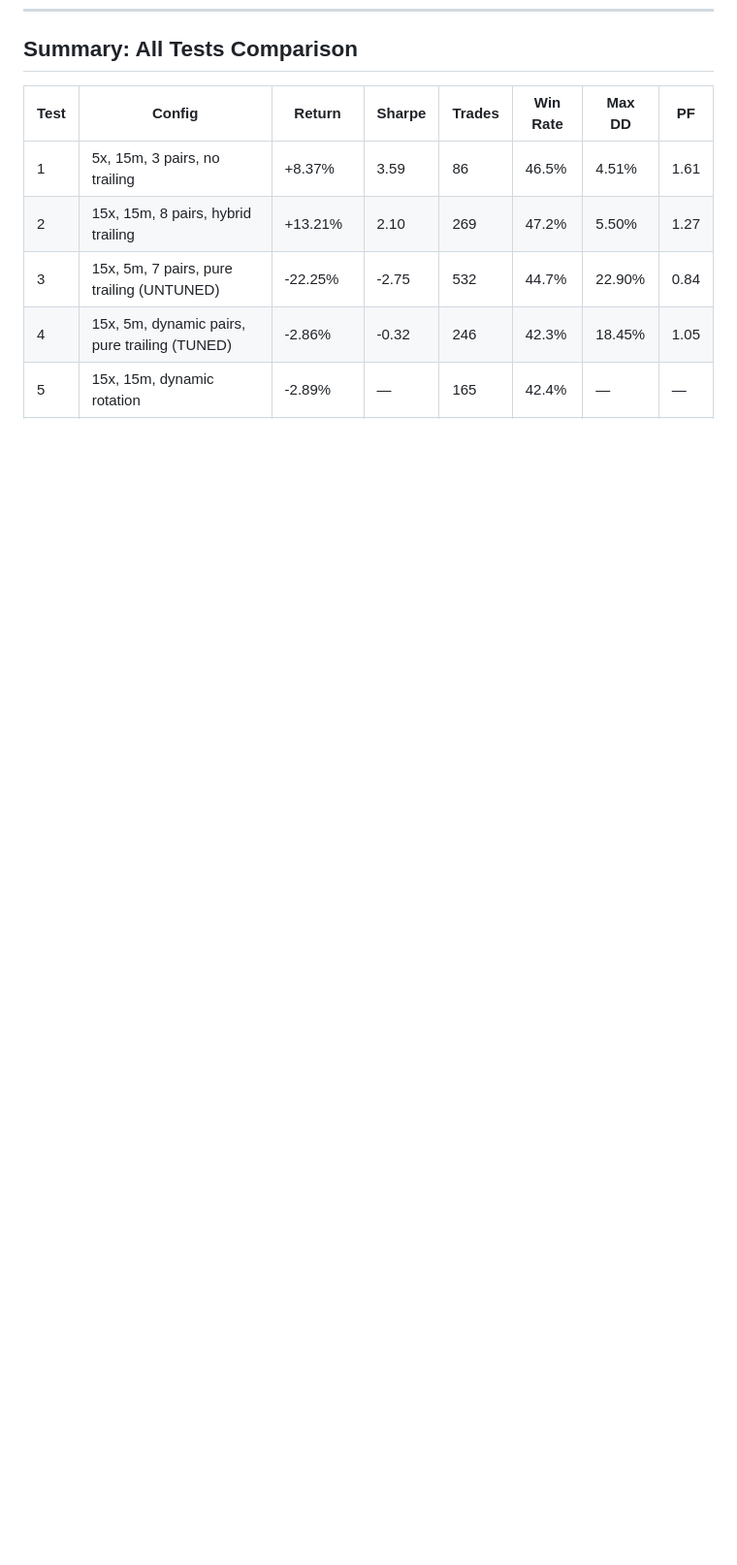
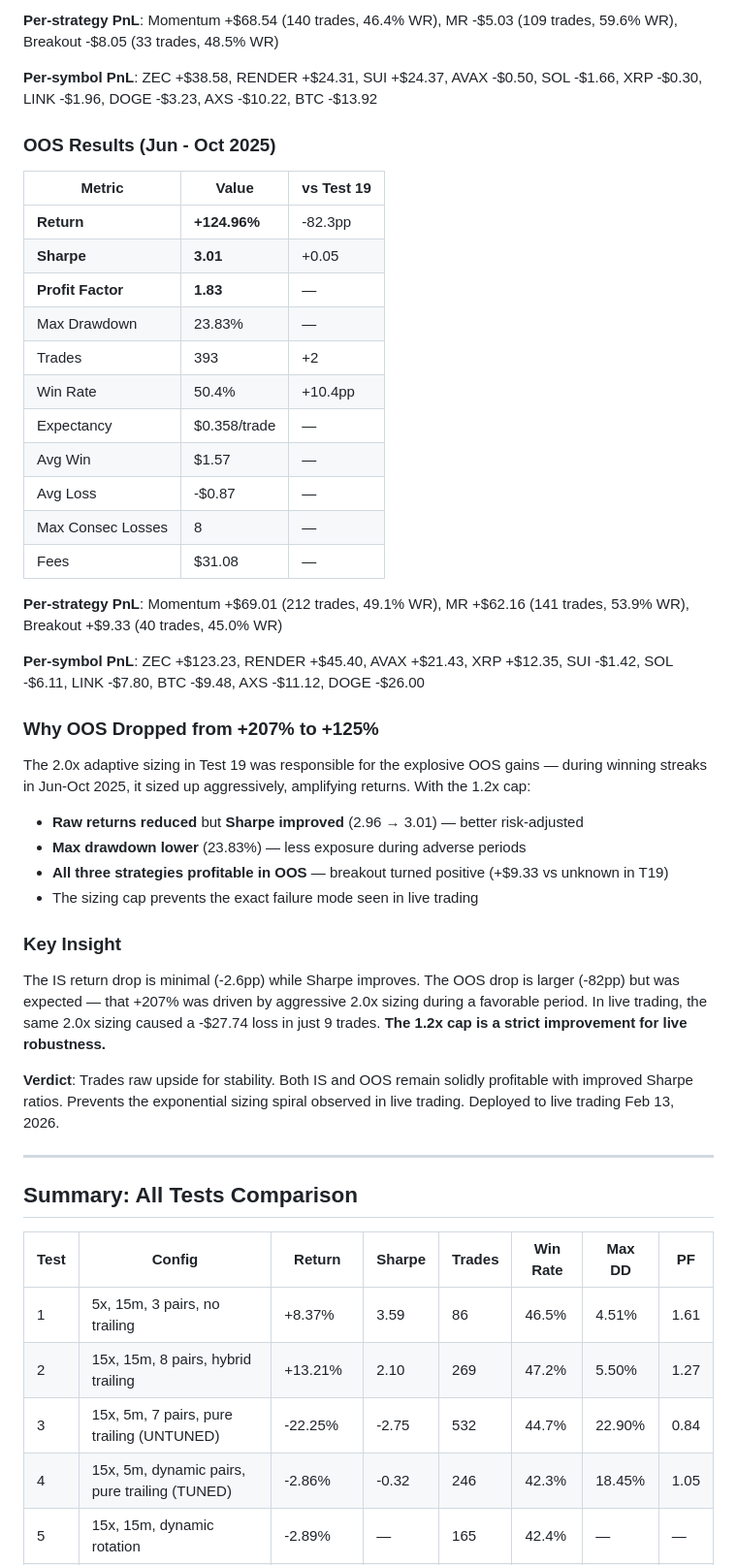
Before and after one commit to sumedhmohaneTS/CryptoTrader, a Markdown page: docs/STRATEGY_RESULTS.md, the part around one of its changes. Shown at 97% size. Rendered like a GitHub page; blank space fills up the shorter version.

```diff
--- a/docs/STRATEGY_RESULTS.md
+++ b/docs/STRATEGY_RESULTS.md
@@ -643,3 +688,43 @@ The binary gate in Test 18 (4h ADX < 22 → switch to mean_reversion) was throwi
+**Per-strategy PnL**: Momentum +$68.54 (140 trades, 46.4% WR), MR -$5.03 (109 trades, 59.6% WR), Breakout -$8.05 (33 trades, 48.5% WR)
+
+**Per-symbol PnL**: ZEC +$38.58, RENDER +$24.31, SUI +$24.37, AVAX -$0.50, SOL -$1.66, XRP -$0.30, LINK -$1.96, DOGE -$3.23, AXS -$10.22, BTC -$13.92
+
+### OOS Results (Jun - Oct 2025)
+
+| Metric | Value | vs Test 19 |
+|--------|-------|------------|
+| **Return** | **+124.96%** | -82.3pp |
+| **Sharpe** | **3.01** | +0.05 |
+| **Profit Factor** | **1.83** | — |
+| Max Drawdown | 23.83% | — |
+| Trades | 393 | +2 |
+| Win Rate | 50.4% | +10.4pp |
+| Expectancy | $0.358/trade | — |
+| Avg Win | $1.57 | — |
+| Avg Loss | -$0.87 | — |
+| Max Consec Losses | 8 | — |
+| Fees | $31.08 | — |
+
+**Per-strategy PnL**: Momentum +$69.01 (212 trades, 49.1% WR), MR +$62.16 (141 trades, 53.9% WR), Breakout +$9.33 (40 trades, 45.0% WR)
+
+**Per-symbol PnL**: ZEC +$123.23, RENDER +$45.40, AVAX +$21.43, XRP +$12.35, SUI -$1.42, SOL -$6.11, LINK -$7.80, BTC -$9.48, AXS -$11.12, DOGE -$26.00
+
+### Why OOS Dropped from +207% to +125%
+
+The 2.0x adaptive sizing in Test 19 was responsible for the explosive OOS gains — during winning streaks in Jun-Oct 2025, it sized up aggressively, amplifying returns. With the 1.2x cap:
+- **Raw returns reduced** but **Sharpe improved** (2.96 → 3.01) — better risk-adjusted
+- **Max drawdown lower** (23.83%) — less exposure during adverse periods
+- **All three strategies profitable in OOS** — breakout turned positive (+$9.33 vs unknown in T19)
+- The sizing cap prevents the exact failure mode seen in live trading
+
+### Key Insight
+
+The IS return drop is minimal (-2.6pp) while Sharpe improves. The OOS drop is larger (-82pp) but was expected — that +207% was driven by aggressive 2.0x sizing during a favorable period. In live trading, the same 2.0x sizing caused a -$27.74 loss in just 9 trades. **The 1.2x cap is a strict improvement for live robustness.**
+
+**Verdict**: Trades raw upside for stability. Both IS and OOS remain solidly profitable with improved Sharpe ratios. Prevents the exponential sizing spiral observed in live trading. Deployed to live trading Feb 13, 2026.
+
+---
+
 ## Summary: All Tests Comparison
 
 | Test | Config | Return | Sharpe | Trades | Win Rate | Max DD | PF |
```
Also changed, not shown: other parts of docs/STRATEGY_RESULTS.md (+54 -4 lines).
